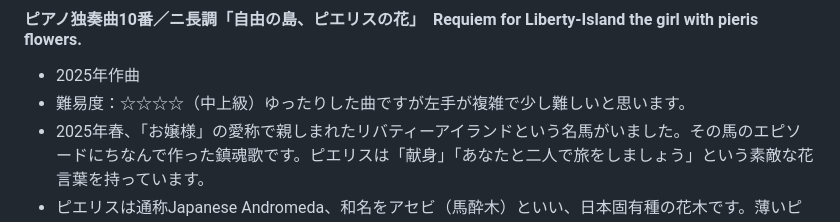
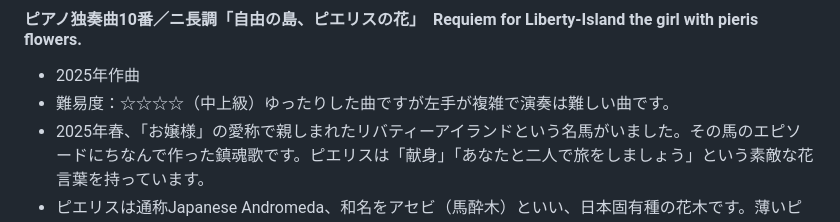
Before and after one commit to misuz/sheetmusic, a Markdown page: README.md, the part around the change. Rendered like a GitHub page.

```diff
--- a/README.md
+++ b/README.md
@@ -99,7 +99,7 @@
 ### [PianoSoloNo10.pdf](https://github.com/misuz/sheetmusic/blob/main/PianoSoloNo10.pdf)　※楽譜は暫定版
 #### ピアノ独奏曲10番／ニ長調「自由の島、ピエリスの花」　Requiem for Liberty-Island the girl with pieris flowers.
 - 2025年作曲
-- 難易度：☆☆☆☆（中上級）ゆったりした曲ですが左手が複雑で少し難しいと思います。
+- 難易度：☆☆☆☆（中上級）ゆったりした曲ですが左手が複雑で演奏は難しい曲です。
 - 2025年春、「お嬢様」の愛称で親しまれたリバティーアイランドという名馬がいました。その馬のエピソードにちなんで作った鎮魂歌です。ピエリスは「献身」「あなたと二人で旅をしましょう」という素敵な花言葉を持っています。
 - ピエリスは通称Japanese Andromeda、和名をアセビ（馬酔木）といい、日本固有種の花木です。薄いピンク色のスズランに似た花をつける低木であることから別名Lily-of-the-valley Bush（スズランの木）ともいいます。
 - 5分を超える長い曲です。途中平行調に転調し最後は変格終止（Ⅳ→Ⅰ）いわゆる「アーメン終始」で終わります。明るいニ長調ですがなんとなく悲しみを感じさせる印象の曲です。
```
